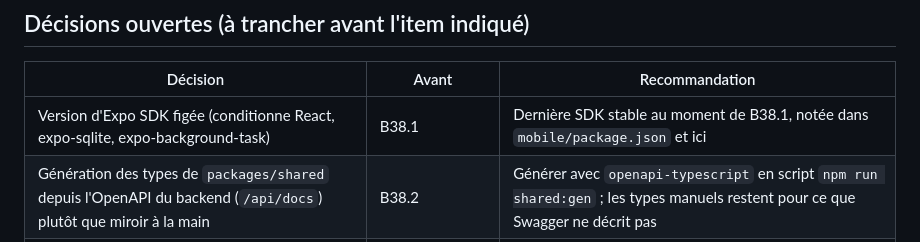
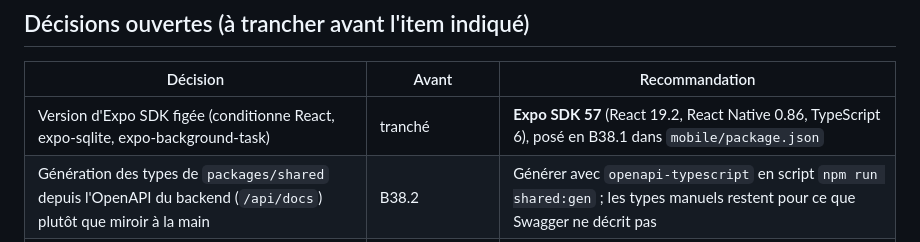
Before and after one commit to cverreault/Gestionnaire-de-bon-de-travail, a Markdown page: docs/mobile/roadmap.md, the part around one of its changes. Rendered like a GitHub page.

Commit message:
docs(mobile): roadmap — SDK 57 figé, B38.1 fait
Co-Authored-By: Claude Fable 5.1 <noreply@anthropic.com>

```diff
--- a/docs/mobile/roadmap.md
+++ b/docs/mobile/roadmap.md
@@ -19,7 +19,7 @@ Deux lots : **B37** = contrat backend (module `mobile` + contrats), **B38** = l'
 
 | Décision | Avant | Recommandation |
 |---|---|---|
-| Version d'Expo SDK figée (conditionne React, expo-sqlite, expo-background-task) | B38.1 | Dernière SDK stable au moment de B38.1, notée dans `mobile/package.json` et ici |
+| Version d'Expo SDK figée (conditionne React, expo-sqlite, expo-background-task) | tranché | **Expo SDK 57** (React 19.2, React Native 0.86, TypeScript 6), posé en B38.1 dans `mobile/package.json` |
 | Génération des types de `packages/shared` depuis l'OpenAPI du backend (`/api/docs`) plutôt que miroir à la main | B38.2 | Générer avec `openapi-typescript` en script `npm run shared:gen` ; les types manuels restent pour ce que Swagger ne décrit pas |
 | Estimation d'effort par item (tailles S/M/L) | avant de planifier un calendrier | À faire ensemble une fois la PR 25 fusionnée |
 | Double notification PWA + app | tranché | Un utilisateur avec un appareil actif reçoit le push natif seulement (ADR-015 §3) |
```
Also changed, not shown: other parts of docs/mobile/roadmap.md (+1 -1 lines).
